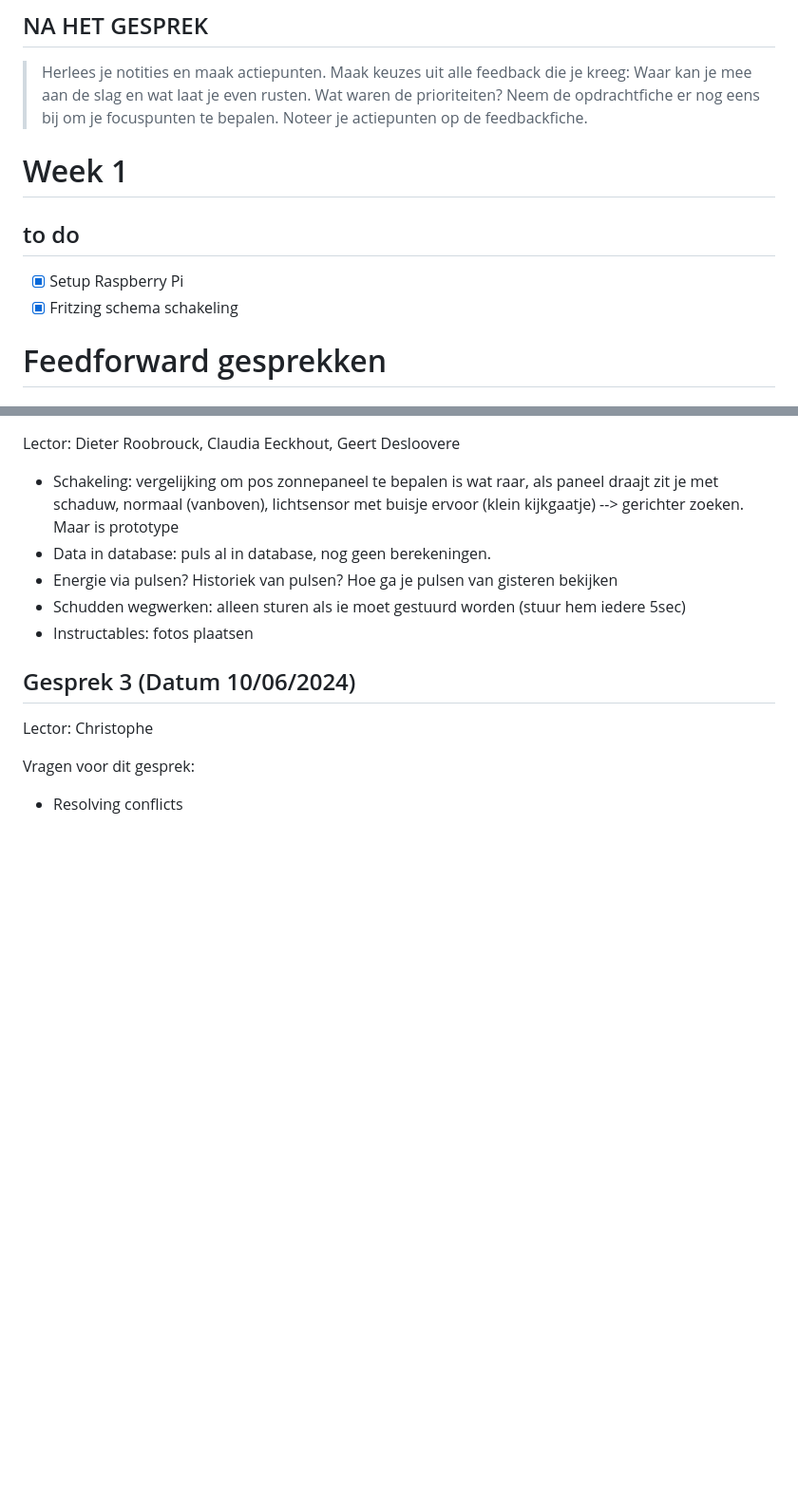
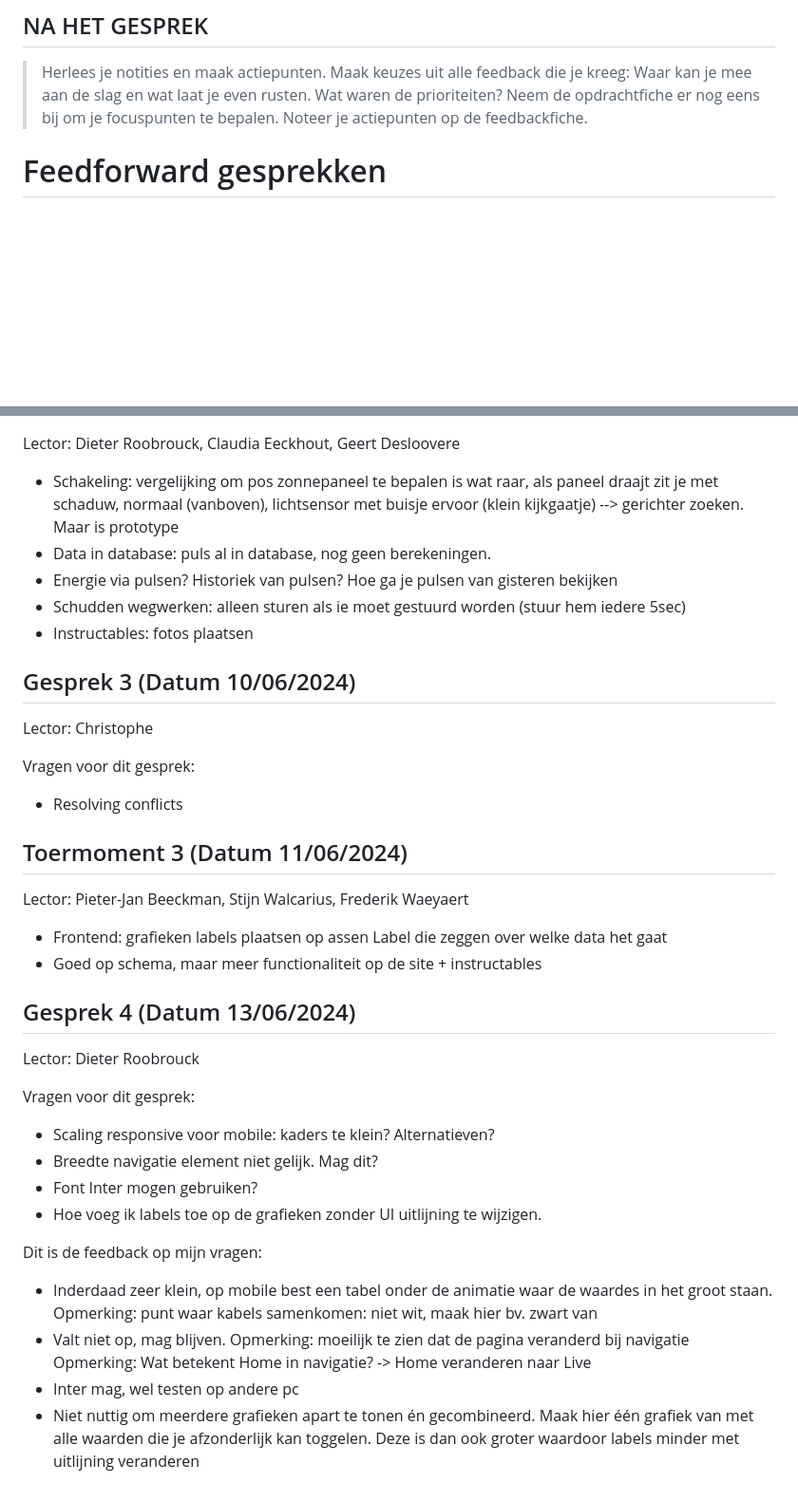
Before and after one commit to howest-mct/2023-2024-projectone-mct-LamoteKobe, a Markdown page: docs/Feedforward.md, 2 parts joined by grey strips. Shown at 95% size. Drawn GitHub-style; blank space fills up the shorter version.

```diff
--- a/docs/Feedforward.md
+++ b/docs/Feedforward.md
@@ -29,11 +29,6 @@
 ## NA HET GESPREK
 
 > Herlees je notities en maak actiepunten. Maak keuzes uit alle feedback die je kreeg: Waar kan je mee aan de slag en wat laat je even rusten. Wat waren de prioriteiten? Neem de opdrachtfiche er nog eens bij om je focuspunten te bepalen. Noteer je actiepunten op de feedbackfiche.
-
-# Week 1
-## to do
-- [x] Setup Raspberry Pi
-- [x] Fritzing schema schakeling
 
 # Feedforward gesprekken
 
@@ -117,3 +112,30 @@ Lector: Christophe
 
 Vragen voor dit gesprek:
 - Resolving conflicts
+
+## Toermoment 3 (Datum 11/06/2024)
+
+Lector: Pieter-Jan Beeckman, Stijn Walcarius, Frederik Waeyaert
+
+- Frontend: grafieken labels plaatsen op assen
+    Label die zeggen over welke data het gaat
+- Goed op schema, maar meer functionaliteit op de site + instructables
+
+## Gesprek 4 (Datum 13/06/2024)
+
+Lector: Dieter Roobrouck
+
+Vragen voor dit gesprek:
+- Scaling responsive voor mobile: kaders te klein? Alternatieven?
+- Breedte navigatie element niet gelijk. Mag dit?
+- Font Inter mogen gebruiken?
+- Hoe voeg ik labels toe op de grafieken zonder UI uitlijning te wijzigen.
+
+Dit is de feedback op mijn vragen:
+- Inderdaad zeer klein, op mobile best een tabel onder de animatie waar de waardes in het groot staan.
+  Opmerking: punt waar kabels samenkomen: niet wit, maak hier bv. zwart van
+- Valt niet op, mag blijven.
+  Opmerking: moeilijk te zien dat de pagina veranderd bij navigatie
+  Opmerking: Wat betekent Home in navigatie? -> Home veranderen naar Live
+- Inter mag, wel testen op andere pc
+- Niet nuttig om meerdere grafieken apart te tonen én gecombineerd. Maak hier één grafiek van met alle waarden die je afzonderlijk kan toggelen. Deze is dan ook groter waardoor labels minder met uitlijning veranderen
```
Also changed, not shown: other parts of docs/Feedforward.md (+1 -1 lines).
